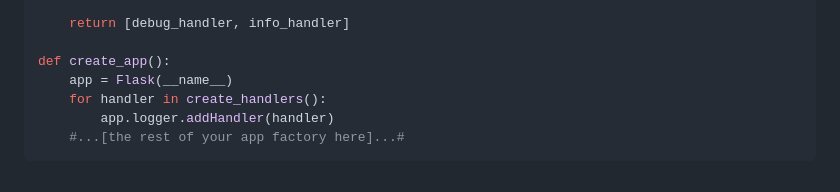
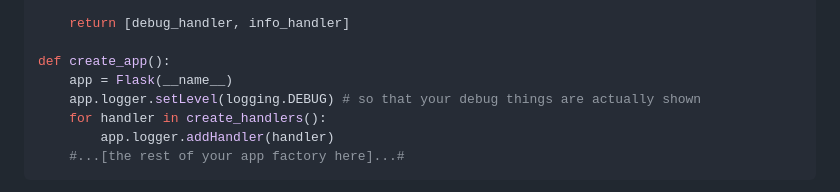
Before and after one commit to armobob74/pman, a Markdown page: readme.md, the part around the change. Rendered like a GitHub page.

Commit message:
added important readme fix

```diff
--- a/readme.md
+++ b/readme.md
@@ -320,6 +320,7 @@ def create_handlers():
 
 def create_app():
     app = Flask(__name__)
+    app.logger.setLevel(logging.DEBUG) # so that your debug things are actually shown
     for handler in create_handlers():
         app.logger.addHandler(handler)
     #...[the rest of your app factory here]...#
```
